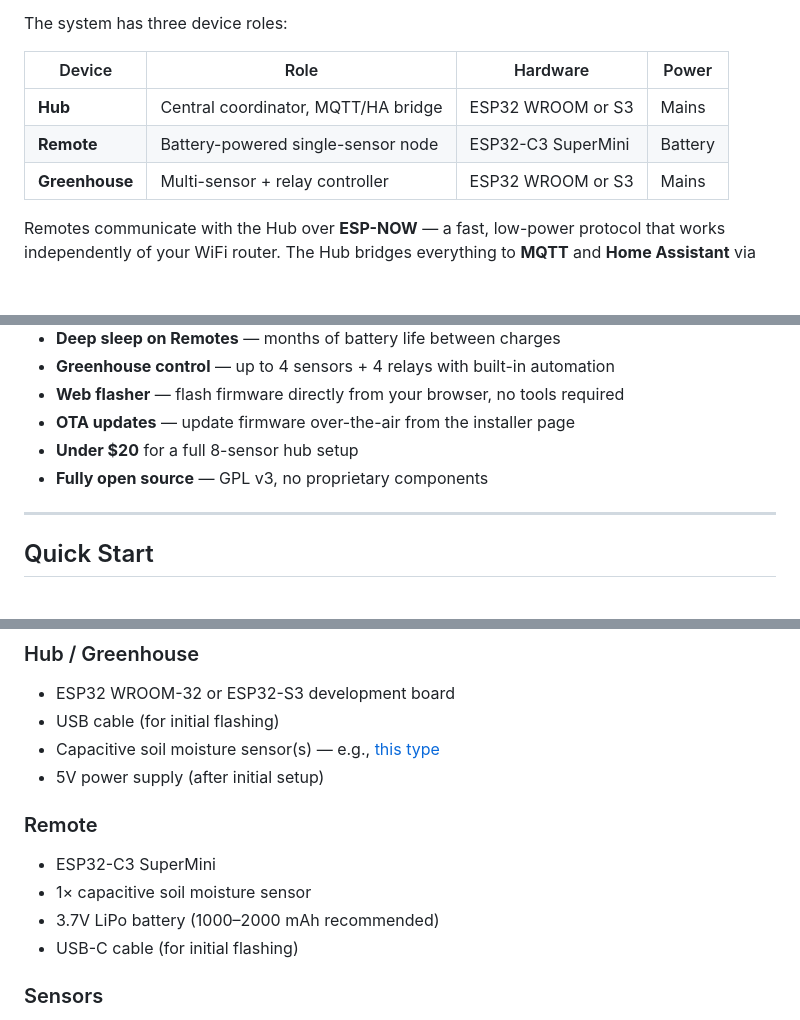
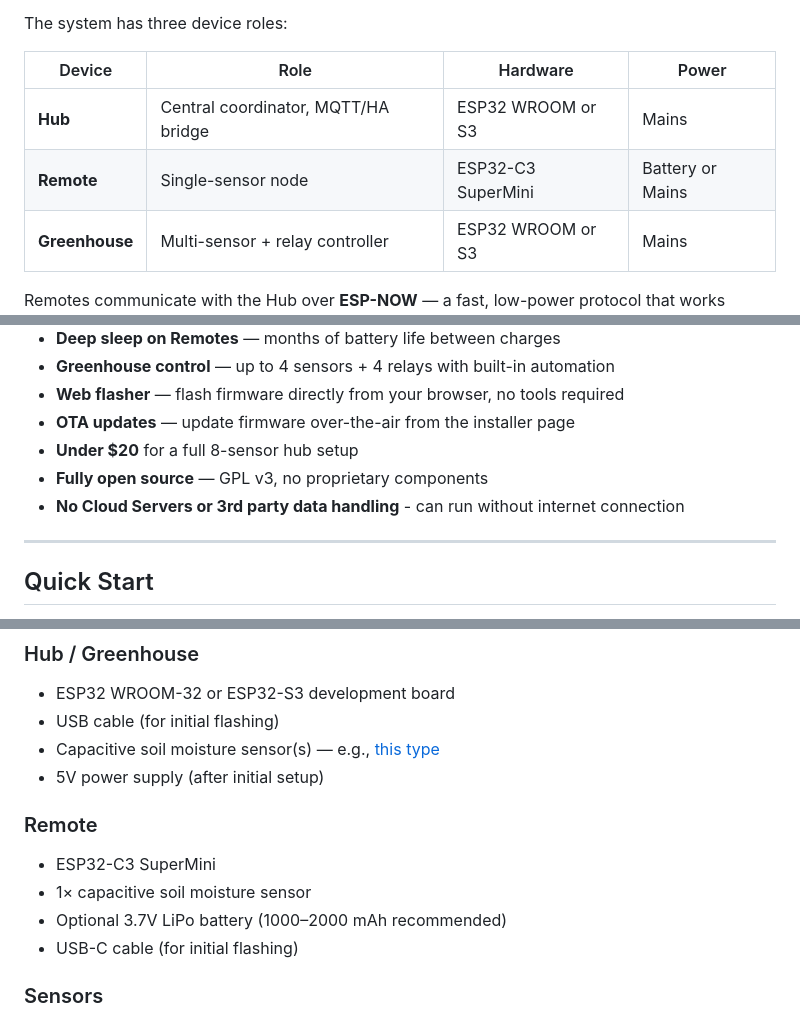
Before and after one commit to SpiritWrestlerSolutions/iWetMyPlants, a Markdown page: README.md, 3 parts joined by grey strips. Drawn GitHub-style; blank space fills up the shorter version.

Commit message:
Clarify remote device role and power options
Updated device roles and specifications in the README.

```diff
--- a/README.md
+++ b/README.md
@@ -26,7 +26,7 @@ The system has three device roles:
 | Device | Role | Hardware | Power |
 |--------|------|----------|-------|
 | **Hub** | Central coordinator, MQTT/HA bridge | ESP32 WROOM or S3 | Mains |
-| **Remote** | Battery-powered single-sensor node | ESP32-C3 SuperMini | Battery |
+| **Remote** | Single-sensor node | ESP32-C3 SuperMini | Battery or Mains |
 | **Greenhouse** | Multi-sensor + relay controller | ESP32 WROOM or S3 | Mains |
 
 Remotes communicate with the Hub over **ESP-NOW** — a fast, low-power protocol that works independently of your WiFi router. The Hub bridges everything to **MQTT** and **Home Assistant** via auto-discovery.
@@ -44,6 +44,7 @@ Remotes communicate with the Hub over **ESP-NOW** — a fast, low-power protocol
 - **OTA updates** — update firmware over-the-air from the installer page
 - **Under $20** for a full 8-sensor hub setup
 - **Fully open source** — GPL v3, no proprietary components
+- **No Cloud Servers or 3rd party data handling** - can run without internet connection
 
 ---
 
@@ -72,7 +73,7 @@ The fastest path to running hardware:
 ### Remote
 - ESP32-C3 SuperMini
 - 1× capacitive soil moisture sensor
-- 3.7V LiPo battery (1000–2000 mAh recommended)
+- Optional 3.7V LiPo battery (1000–2000 mAh recommended)
 - USB-C cable (for initial flashing)
 
 ### Sensors
```
Also changed, not shown: other parts of README.md (+1 -1 lines).
